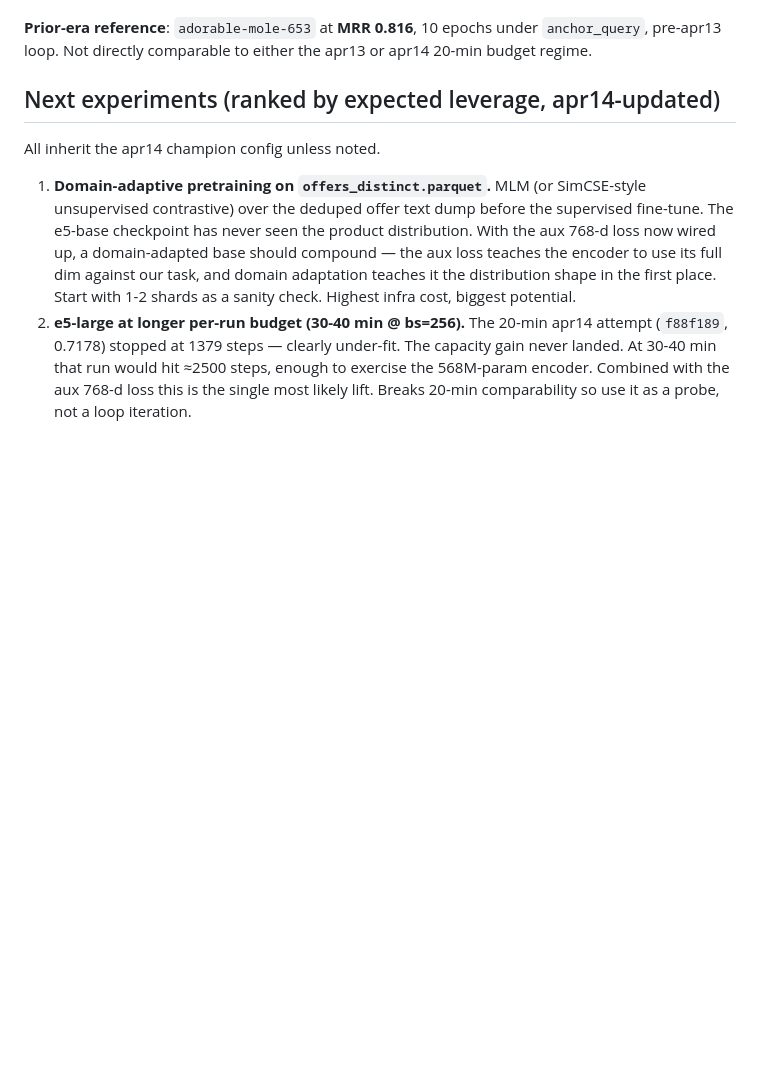
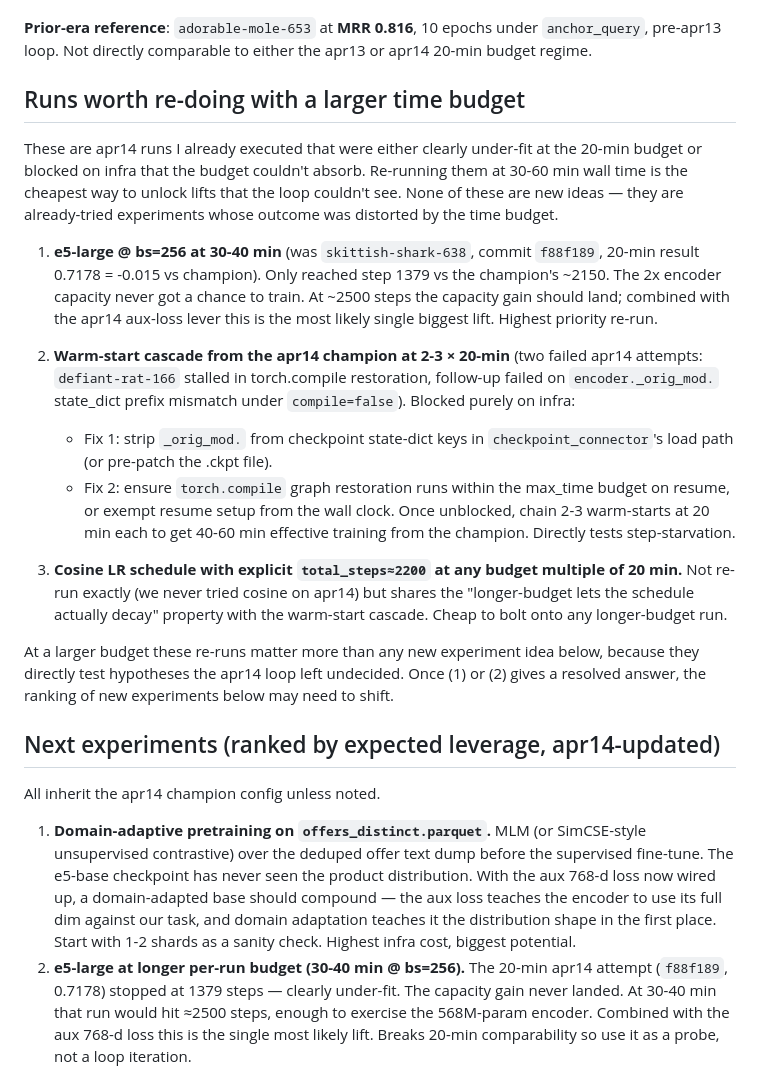
Before and after one commit to mxgr7/simplesystem-embedding, a Markdown page: NOTES.md, the part around the change. GitHub-like rendering; blank space fills up the shorter version.

Commit message:
NOTES: add "Runs worth re-doing with larger time budget" section
Separate the apr14 experiments whose outcome was distorted by the 20-min
budget (under-fit e5-large, infra-blocked warm-start cascade) from the
forward-looking next-experiment list. At a longer budget these re-runs
likely outrank any new idea because they directly resolve hypotheses the
loop left undecided.

Co-Authored-By: Claude Opus 4.6 (1M context) <noreply@anthropic.com>

```diff
--- a/NOTES.md
+++ b/NOTES.md
@@ -50,6 +50,44 @@ Noise floor ±0.003 nDCG@5.
 **Prior-era reference**: `adorable-mole-653` at **MRR 0.816**, 10 epochs
 under `anchor_query`, pre-apr13 loop. Not directly comparable to either the
 apr13 or apr14 20-min budget regime.
+
+## Runs worth re-doing with a larger time budget
+
+These are apr14 runs I already executed that were either clearly under-fit
+at the 20-min budget or blocked on infra that the budget couldn't absorb.
+Re-running them at 30-60 min wall time is the cheapest way to unlock lifts
+that the loop couldn't see. None of these are new ideas — they are
+already-tried experiments whose outcome was distorted by the time budget.
+
+1. **e5-large @ bs=256 at 30-40 min** (was `skittish-shark-638`, commit
+   `f88f189`, 20-min result 0.7178 = -0.015 vs champion). Only reached step
+   1379 vs the champion's ~2150. The 2x encoder capacity never got a chance
+   to train. At ~2500 steps the capacity gain should land; combined with
+   the apr14 aux-loss lever this is the most likely single biggest lift.
+   Highest priority re-run.
+
+2. **Warm-start cascade from the apr14 champion at 2-3 × 20-min** (two
+   failed apr14 attempts: `defiant-rat-166` stalled in torch.compile
+   restoration, follow-up failed on `encoder._orig_mod.` state_dict prefix
+   mismatch under `compile=false`). Blocked purely on infra:
+   - Fix 1: strip `_orig_mod.` from checkpoint state-dict keys in
+     `checkpoint_connector`'s load path (or pre-patch the .ckpt file).
+   - Fix 2: ensure `torch.compile` graph restoration runs within the
+     max_time budget on resume, or exempt resume setup from the wall
+     clock.
+   Once unblocked, chain 2-3 warm-starts at 20 min each to get 40-60 min
+   effective training from the champion. Directly tests step-starvation.
+
+3. **Cosine LR schedule with explicit `total_steps≈2200` at any budget
+   multiple of 20 min.** Not re-run exactly (we never tried cosine on
+   apr14) but shares the "longer-budget lets the schedule actually
+   decay" property with the warm-start cascade. Cheap to bolt onto any
+   longer-budget run.
+
+At a larger budget these re-runs matter more than any new experiment idea
+below, because they directly test hypotheses the apr14 loop left
+undecided. Once (1) or (2) gives a resolved answer, the ranking of new
+experiments below may need to shift.
 
 ## Next experiments (ranked by expected leverage, apr14-updated)
 
```
